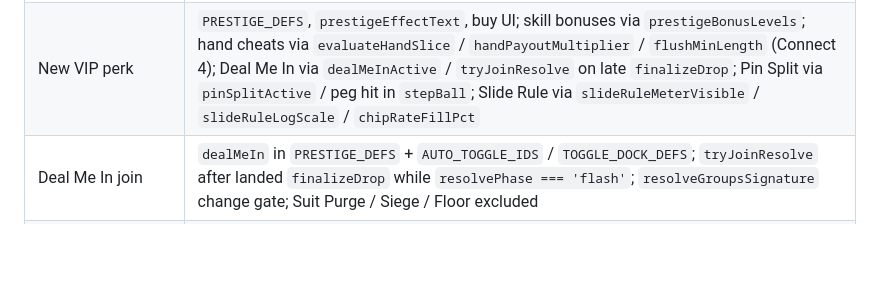
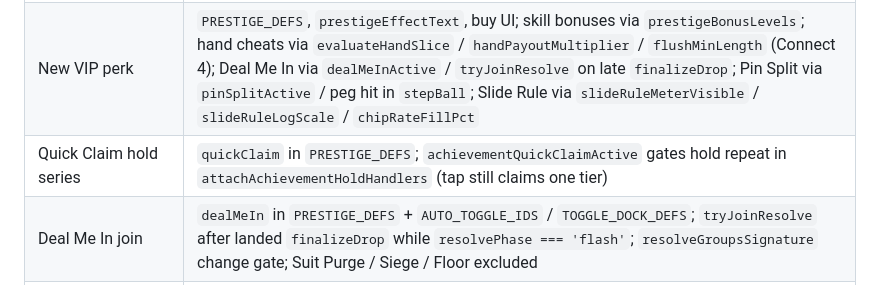
Before and after one commit to gsbernstein/connect-plinko, a Markdown page: AGENTS.md, the part around the change. GitHub-like rendering; blank space fills up the shorter version.

Commit message:
Document Quick Claim hold-series in AGENTS.md
Co-authored-by: Greg <gsbernstein@users.noreply.github.com>

```diff
--- a/AGENTS.md
+++ b/AGENTS.md
@@ -291,6 +291,7 @@ No separate release counter — bumping a changelog `id` and setting `poker/vers
 | Cashier’s Cage (chip→comp sink) | `compCage` in `UPGRADE_DEFS`; `purchaseUpgrade` adds `runCompCredit`; effect via `upgradeEffectText` |
 | Auto Dealer two-tier costs | `costLateAt` / `costLateBase` / `costLateScale` on `autoDealer` def; `upgradeCost` |
 | New VIP perk | `PRESTIGE_DEFS`, `prestigeEffectText`, buy UI; skill bonuses via `prestigeBonusLevels`; hand cheats via `evaluateHandSlice` / `handPayoutMultiplier` / `flushMinLength` (Connect 4); Deal Me In via `dealMeInActive` / `tryJoinResolve` on late `finalizeDrop`; Pin Split via `pinSplitActive` / peg hit in `stepBall`; Slide Rule via `slideRuleMeterVisible` / `slideRuleLogScale` / `chipRateFillPct` |
+| Quick Claim hold series | `quickClaim` in `PRESTIGE_DEFS`; `achievementQuickClaimActive` gates hold repeat in `attachAchievementHoldHandlers` (tap still claims one tier) |
 | Deal Me In join | `dealMeIn` in `PRESTIGE_DEFS` + `AUTO_TOGGLE_IDS` / `TOGGLE_DOCK_DEFS`; `tryJoinResolve` after landed `finalizeDrop` while `resolvePhase === 'flash'`; `resolveGroupsSignature` change gate; Suit Purge / Siege / Floor excluded |
 | Pin Split spawn / split | `autoDropIntervalMs` × `dropSpawnMult` only (no manual cooldown), `canSplitBall` / `spawnSplitTwin` on fresh peg hits, size reset in `enterGridColumn` / `drawBall` (Percussive Mitosis) |
 | Storm the Beaches | `stormBeachesActive` / `STORM_BEACHES_EXPLODE_CHANCE` on fresh peg hits → `detonateFallingBall` / `applyStormBlast` + `sweepExplodedBalls`; spawn via `stormBeachesSpawnMult` in `dropSpawnMult` |
```
